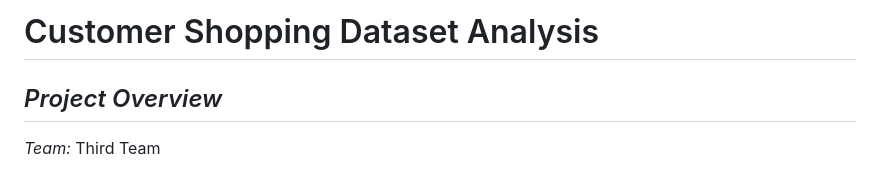
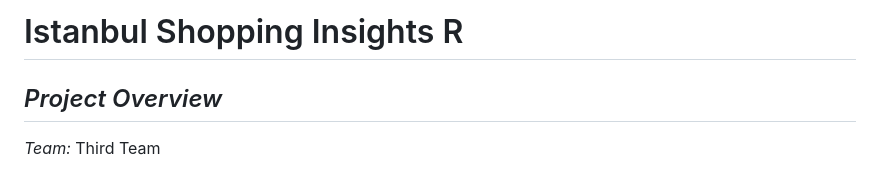
Before and after one commit to galaxyinvader69/Istanbul-Shopping-Insights-R, a Markdown page: README.md, the part around the change. Drawn GitHub-style.

```diff
--- a/README.md
+++ b/README.md
@@ -1,4 +1,4 @@
-# Customer Shopping Dataset Analysis
+# Istanbul Shopping Insights R
 
 ## *Project Overview*
 
```
